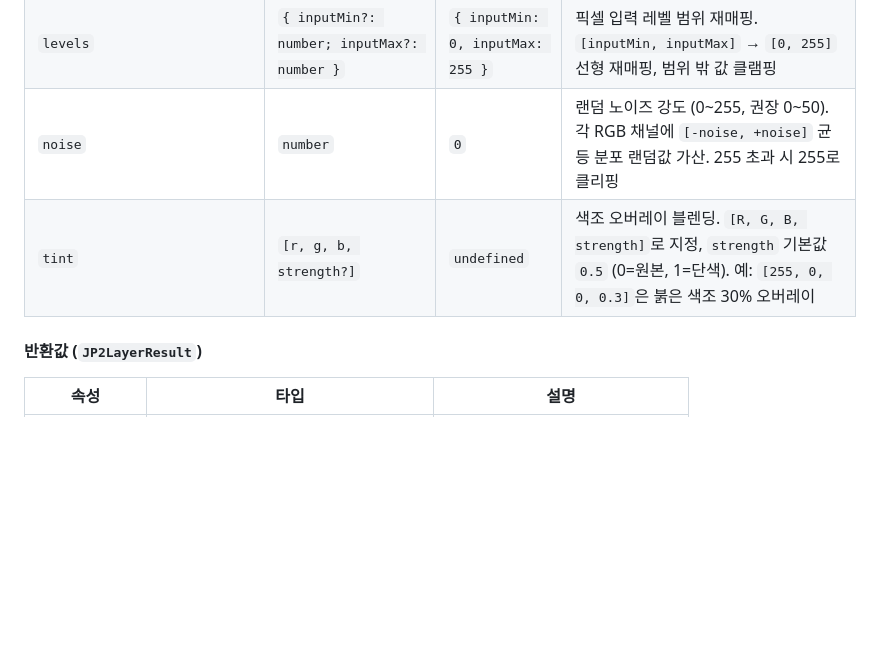
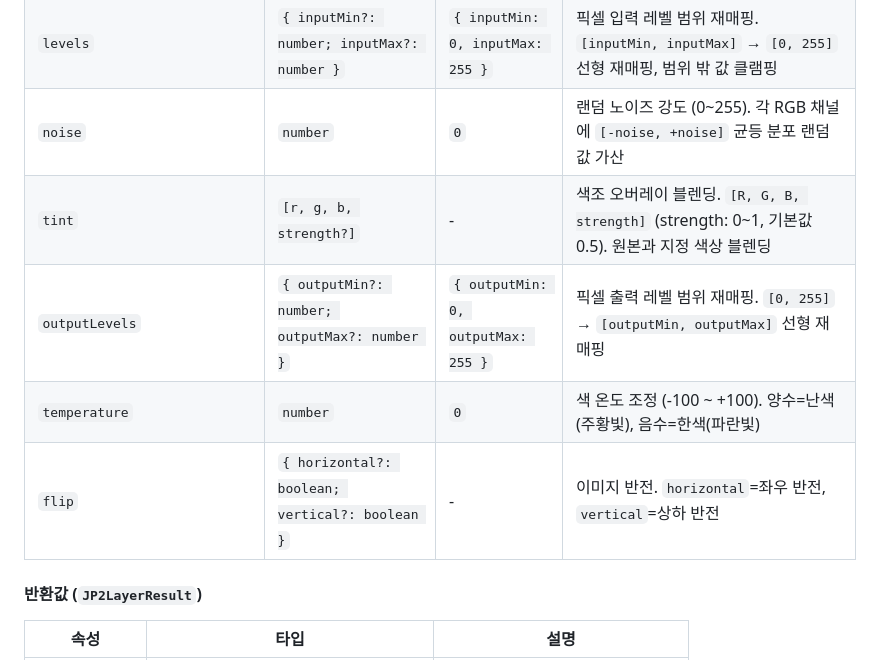
Before and after one commit to conaonda/OpenLayersJP2Provider, a Markdown page: README.md, the part around the change. Rendered like a GitHub page; blank space fills up the shorter version.

Commit message:
docs: update CHANGELOG and README for sprint 55 (outputLevels, temperature, flip) (#202)
closes #198, closes #199, closes #200

Co-authored-by: Claude Sonnet 4.6 <noreply@anthropic.com>

```diff
--- a/README.md
+++ b/README.md
@@ -123,8 +123,11 @@ const result = await createJP2TileLayer('path/to/file.jp2', options);
 | `colorBalance` | `[r, g, b]` | `undefined` | RGB 채널별 색상 균형 조정 (각 -255~255). 각 채널에 가산 |
 | `exposure` | `number` | `1.0` | 승산 방식 밝기 보정. `>1.0` 밝아짐, `<1.0` 어두워짐. `out = clamp(in × exposure, 0, 255)` |
 | `levels` | `{ inputMin?: number; inputMax?: number }` | `{ inputMin: 0, inputMax: 255 }` | 픽셀 입력 레벨 범위 재매핑. `[inputMin, inputMax]` → `[0, 255]` 선형 재매핑, 범위 밖 값 클램핑 |
-| `noise` | `number` | `0` | 랜덤 노이즈 강도 (0~255, 권장 0~50). 각 RGB 채널에 `[-noise, +noise]` 균등 분포 랜덤값 가산. 255 초과 시 255로 클리핑 |
-| `tint` | `[r, g, b, strength?]` | `undefined` | 색조 오버레이 블렌딩. `[R, G, B, strength]`로 지정, `strength` 기본값 `0.5` (0=원본, 1=단색). 예: `[255, 0, 0, 0.3]`은 붉은 색조 30% 오버레이 |
+| `noise` | `number` | `0` | 랜덤 노이즈 강도 (0~255). 각 RGB 채널에 `[-noise, +noise]` 균등 분포 랜덤값 가산 |
+| `tint` | `[r, g, b, strength?]` | - | 색조 오버레이 블렌딩. `[R, G, B, strength]` (strength: 0~1, 기본값 0.5). 원본과 지정 색상 블렌딩 |
+| `outputLevels` | `{ outputMin?: number; outputMax?: number }` | `{ outputMin: 0, outputMax: 255 }` | 픽셀 출력 레벨 범위 재매핑. `[0, 255]` → `[outputMin, outputMax]` 선형 재매핑 |
+| `temperature` | `number` | `0` | 색 온도 조정 (-100 ~ +100). 양수=난색(주황빛), 음수=한색(파란빛) |
+| `flip` | `{ horizontal?: boolean; vertical?: boolean }` | - | 이미지 반전. `horizontal`=좌우 반전, `vertical`=상하 반전 |
 
 #### 반환값 (`JP2LayerResult`)
 
```
Also changed, not shown: CHANGELOG.md (+16 -14 lines).
